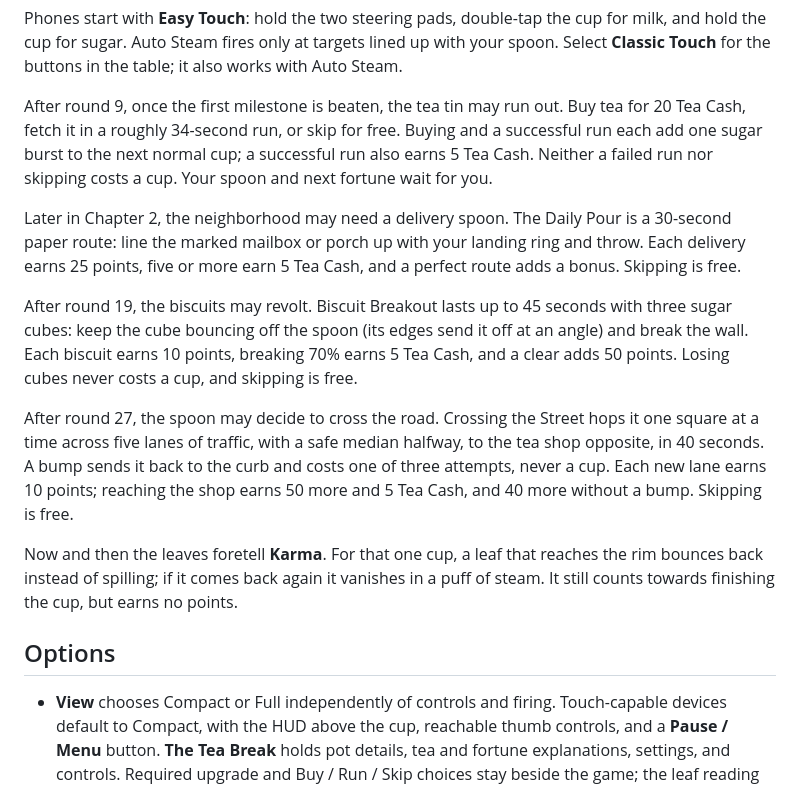
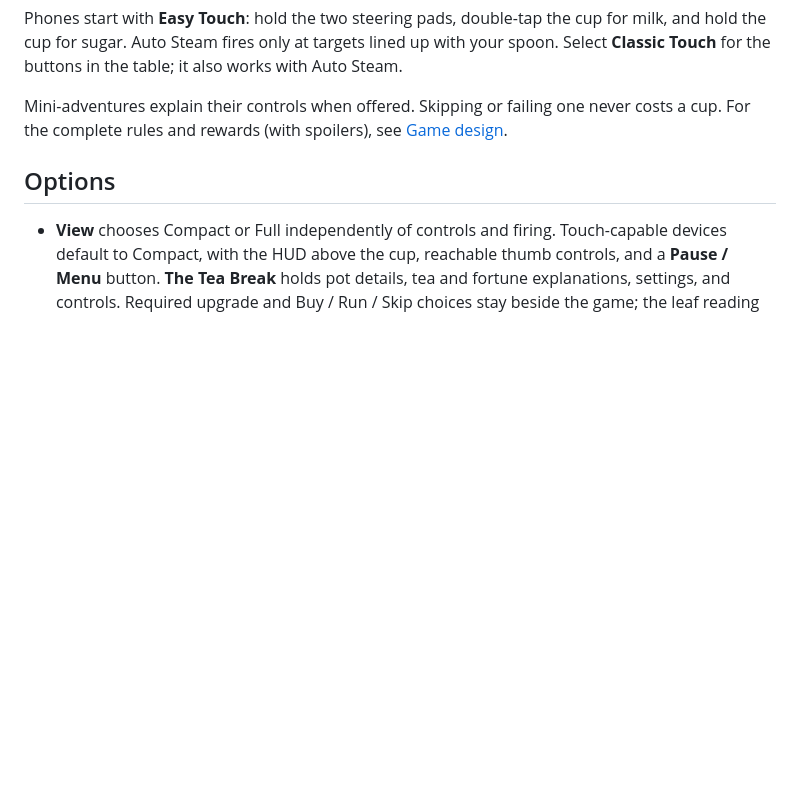
Before and after one commit to libertaine/Steeped-in-Trouble, a Markdown page: README.md, the part around one of its changes. GitHub-like rendering; blank space fills up the shorter version.

```diff
--- a/README.md
+++ b/README.md
@@ -192,34 +112,9 @@ steering pads, double-tap the cup for milk, and hold the cup for sugar.
 Auto Steam fires only at targets lined up with your spoon. Select **Classic
 Touch** for the buttons in the table; it also works with Auto Steam.
 
-After round 9, once the first milestone is beaten, the tea tin may run out.
-Buy tea for 20 Tea Cash, fetch it in a roughly 34-second run, or skip for
-free. Buying and a successful run each add one sugar burst to the next
-normal cup; a successful run also earns 5 Tea Cash. Neither a failed run
-nor skipping costs a cup. Your spoon and next fortune wait for you.
-
-Later in Chapter 2, the neighborhood may need a delivery spoon. The Daily
-Pour is a 30-second paper route: line the marked mailbox or porch up with
-your landing ring and throw. Each delivery earns 25 points, five or more
-earn 5 Tea Cash, and a perfect route adds a bonus. Skipping is free.
-
-After round 19, the biscuits may revolt. Biscuit Breakout lasts up to 45
-seconds with three sugar cubes: keep the cube bouncing off the spoon (its
-edges send it off at an angle) and break the wall. Each biscuit earns 10
-points, breaking 70% earns 5 Tea Cash, and a clear adds 50 points. Losing
-cubes never costs a cup, and skipping is free.
-
-After round 27, the spoon may decide to cross the road. Crossing the Street
-hops it one square at a time across five lanes of traffic, with a safe
-median halfway, to the tea shop opposite, in 40 seconds. A bump sends it
-back to the curb and costs one of three attempts, never a cup. Each new lane
-earns 10 points; reaching the shop earns 50 more and 5 Tea Cash, and 40 more
-without a bump. Skipping is free.
-
-Now and then the leaves foretell **Karma**. For that one cup, a leaf that
-reaches the rim bounces back instead of spilling; if it comes back again it
-vanishes in a puff of steam. It still counts towards finishing the cup, but
-earns no points.
+Mini-adventures explain their controls when offered. Skipping or failing one
+never costs a cup. For the complete rules and rewards (with spoilers), see
+[Game design](docs/GAME_DESIGN.md).
 
 ## Options
 
```
Also changed, not shown: other parts of README.md (+56 -135 lines), docs/images/title-screen-0.20.0.png (added).
